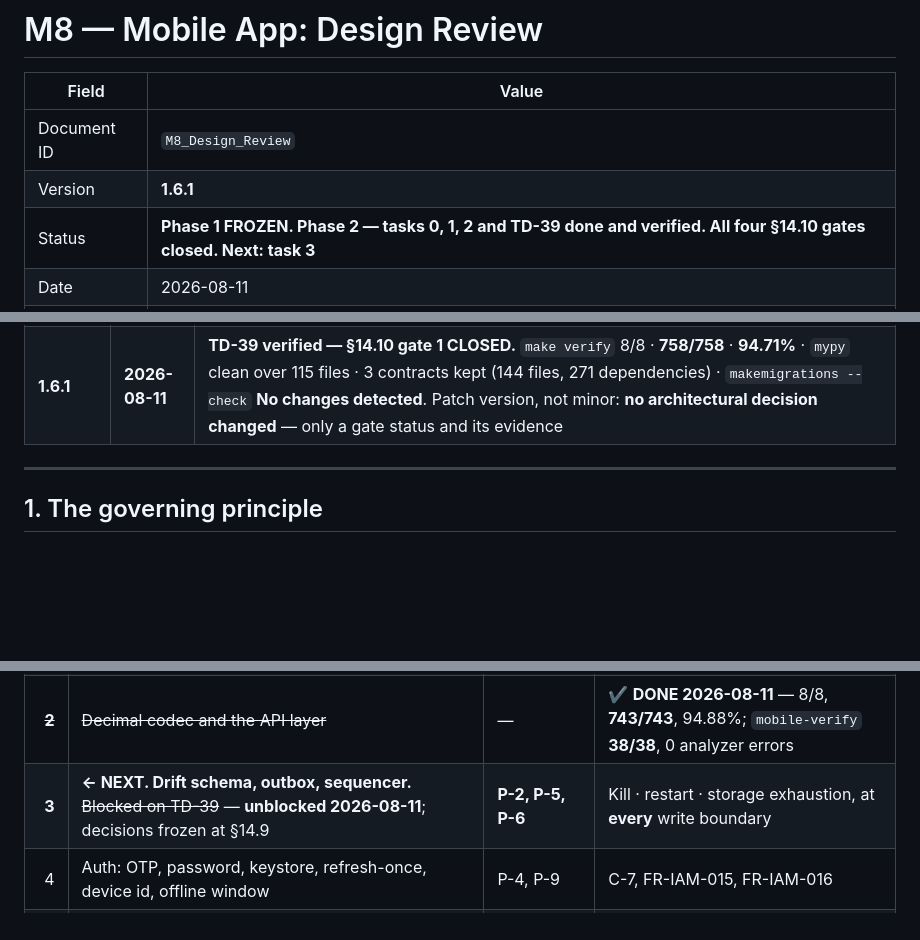
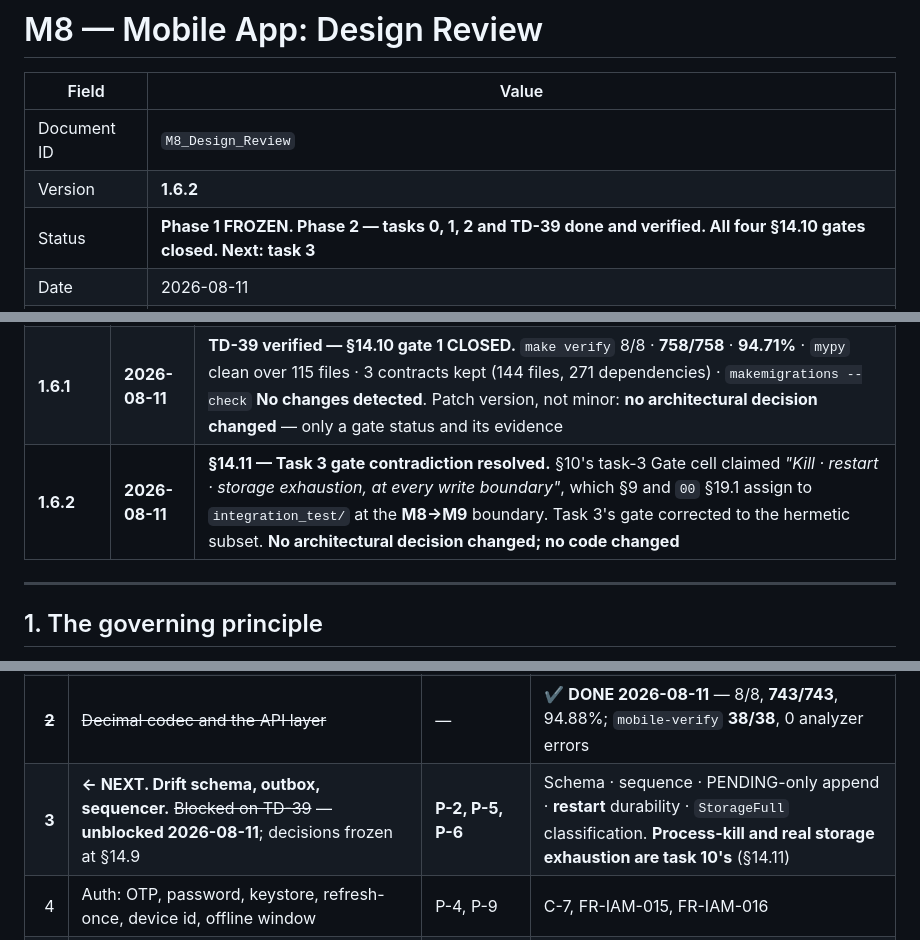
Before and after one commit to manish0360-coder/DistriCore, a Markdown page: docs/M8_Design_Review.md, 3 parts joined by grey strips. Rendered like a GitHub page; blank space fills up the shorter version.

```diff
--- a/docs/M8_Design_Review.md
+++ b/docs/M8_Design_Review.md
@@ -3,7 +3,7 @@
 | Field | Value |
 | --- | --- |
 | Document ID | `M8_Design_Review` |
-| Version | **1.6.1** |
+| Version | **1.6.2** |
 | Status | **Phase 1 FROZEN. Phase 2 — tasks 0, 1, 2 and TD-39 done and verified. All four §14.10 gates closed. Next: task 3** |
 | Date | 2026-08-11 |
 | Milestone | M8 — Mobile app (3.0 units, `00` §19.1) |
@@ -23,6 +23,7 @@
 | **1.5.0** | **2026-08-11** | **Task 2 complete and verified** — API layer, four interceptors, single-flight refresh, problem+json, the `Money` codec. §10 task 2 struck; §14.3–§14.5 marked **built**; §14.8 added (what implementing the decisions taught). `make verify` 8/8 · 743/743 · 94.88%; `make mobile-verify` 38/38 · 0 errors |
 | **1.6.0** | **2026-08-11** | **§14.9 Task 3 decisions frozen** — D-C1 (`AUTOINCREMENT` PK as the local sequence), D-C2 (`client_created_at` demoted to metadata; the `operations` array is the order — corrected in `04` T-26 and `05` §11.2 PU-1…PU-4), D-C3 (storage-full `Failure` variant at the outbox write boundary), D-C4 (`device_id` batch-level, no outbox column). **§14.10 records the Task 3 gate.** Documentation only — no code changed |
 | **1.6.1** | **2026-08-11** | **TD-39 verified — §14.10 gate 1 CLOSED.** `make verify` 8/8 · **758/758** · **94.71%** · `mypy` clean over 115 files · 3 contracts kept (144 files, 271 dependencies) · `makemigrations --check` **No changes detected**. Patch version, not minor: **no architectural decision changed** — only a gate status and its evidence |
+| **1.6.2** | **2026-08-11** | **§14.11 — Task 3 gate contradiction resolved.** §10's task-3 Gate cell claimed *"Kill · restart · storage exhaustion, at every write boundary"*, which §9 and `00` §19.1 assign to `integration_test/` at the **M8→M9** boundary. Task 3's gate corrected to the hermetic subset. **No architectural decision changed; no code changed** |
 
 ---
 
@@ -625,7 +626,7 @@ so a review has something to check against.
 | ~~**0**~~ | ~~**Backend: `GET /reports/dashboard`**~~ | — | ✔ **DONE 2026-08-10** — 8/8, **726/726**, 94.88%, `mypy` clean, 3 contracts kept |
 | **1** | Toolchain, shell, DI, router; **`analysis_options.yaml` layering rule and the no-secrets structural test** | P-9, P-10 | The contract tests exist **before** the first feature |
 | ~~**2**~~ | ~~Decimal codec and the API layer~~ | — | ✔ **DONE 2026-08-11** — 8/8, **743/743**, 94.88%; `mobile-verify` **38/38**, 0 analyzer errors |
-| **3** | **← NEXT. Drift schema, outbox, sequencer.** ~~Blocked on TD-39~~ — **unblocked 2026-08-11**; decisions frozen at §14.9 | **P-2, P-5, P-6** | Kill · restart · storage exhaustion, at **every** write boundary |
+| **3** | **← NEXT. Drift schema, outbox, sequencer.** ~~Blocked on TD-39~~ — **unblocked 2026-08-11**; decisions frozen at §14.9 | **P-2, P-5, P-6** | Schema · sequence · PENDING-only append · **restart** durability · `StorageFull` classification. **Process-kill and real storage exhaustion are task 10's** (§14.11) |
 | 4 | Auth: OTP, password, keystore, refresh-once, device id, offline window | P-4, P-9 | C-7, FR-IAM-015, FR-IAM-016 |
 | 5 | Delivery: list, detail, complete, fail | P-1, P-2, P-7 | No screen touches the network to save |
 | 6 | GPS and the **separate media queue** | P-2, P-5 | C-9. Media never blocks a transactional row |
```
Also changed, not shown: other parts of docs/M8_Design_Review.md (+45 -0 lines).
